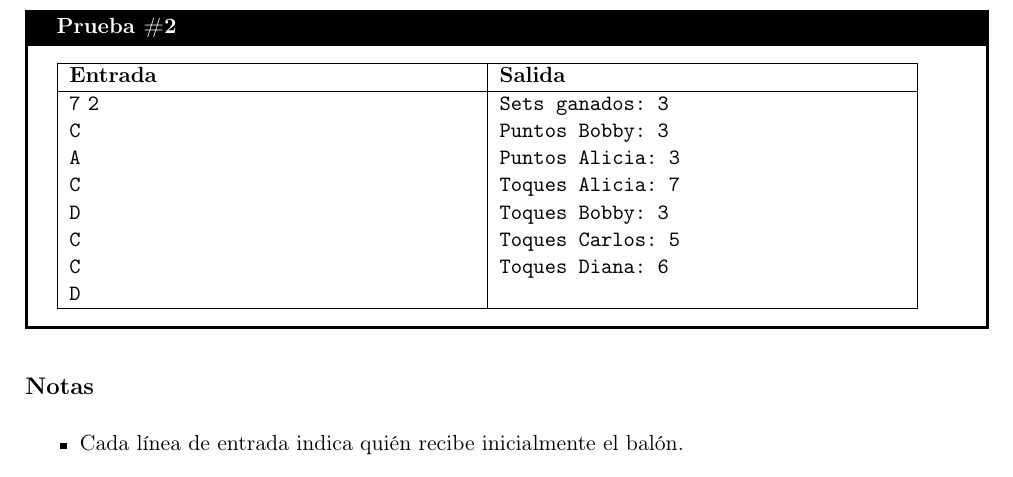
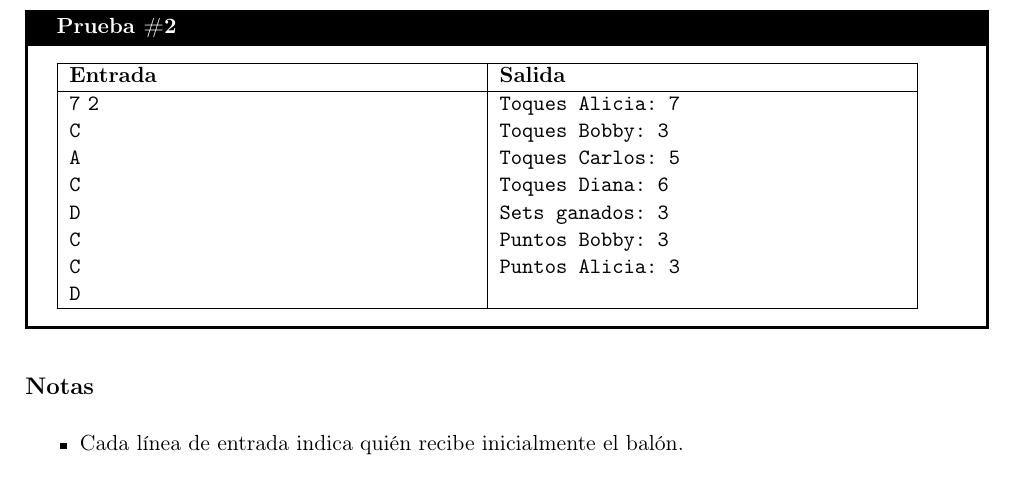
Before and after one commit to TheLudway/Problemas, a LaTeX document (OlimpiadaTadeista/main.tex): part of page 3 of 4, cut so that both start at the same text. Compiled offline with pdfLaTeX.

Commit message:
Me equivoqué en el formato de salida

```diff
--- a/OlimpiadaTadeista/main.tex
+++ b/OlimpiadaTadeista/main.tex
@@ -222,11 +222,6 @@ El formato debe ser:
   \texttt{D} % +1 B, +1s, +1D +1A +1B
 
   &
-  \texttt{Sets ganados: 3}
-
-  \texttt{Puntos Bobby: 3}
-
-  \texttt{Puntos Alicia: 3}
 
   \texttt{Toques Alicia: 7}
 
@@ -235,6 +230,13 @@ El formato debe ser:
   \texttt{Toques Carlos: 5}
 
   \texttt{Toques Diana: 6}
+
+  \texttt{Sets ganados: 3}
+
+  \texttt{Puntos Bobby: 3}
+
+  \texttt{Puntos Alicia: 3}
+
 \end{sample}
 
 
```
Also changed, not shown: OlimpiadaTadeista/main.pdf.
